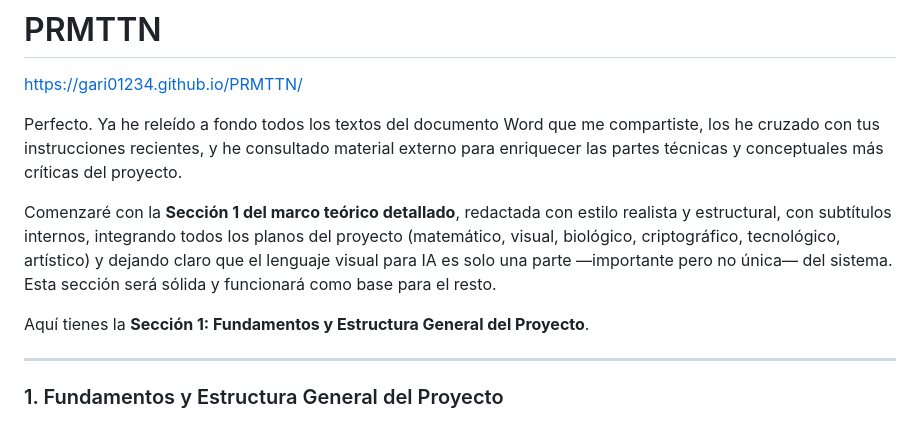
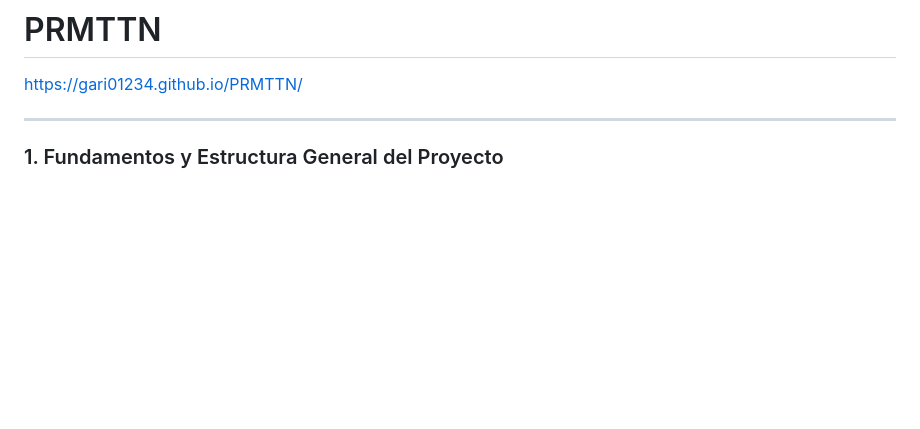
Before and after one commit to gari01234/PRMTTN, a Markdown page: README.md, the part around the change. Drawn GitHub-style; blank space fills up the shorter version.

```diff
--- a/README.md
+++ b/README.md
@@ -1,12 +1,6 @@
 # PRMTTN
 
 https://gari01234.github.io/PRMTTN/
-
-Perfecto. Ya he releído a fondo todos los textos del documento Word que me compartiste, los he cruzado con tus instrucciones recientes, y he consultado material externo para enriquecer las partes técnicas y conceptuales más críticas del proyecto.
-
-Comenzaré con la **Sección 1 del marco teórico detallado**, redactada con estilo realista y estructural, con subtítulos internos, integrando todos los planos del proyecto (matemático, visual, biológico, criptográfico, tecnológico, artístico) y dejando claro que el lenguaje visual para IA es solo una parte —importante pero no única— del sistema. Esta sección será sólida y funcionará como base para el resto.
-
-Aquí tienes la **Sección 1: Fundamentos y Estructura General del Proyecto**.
 
 ---
 
```
